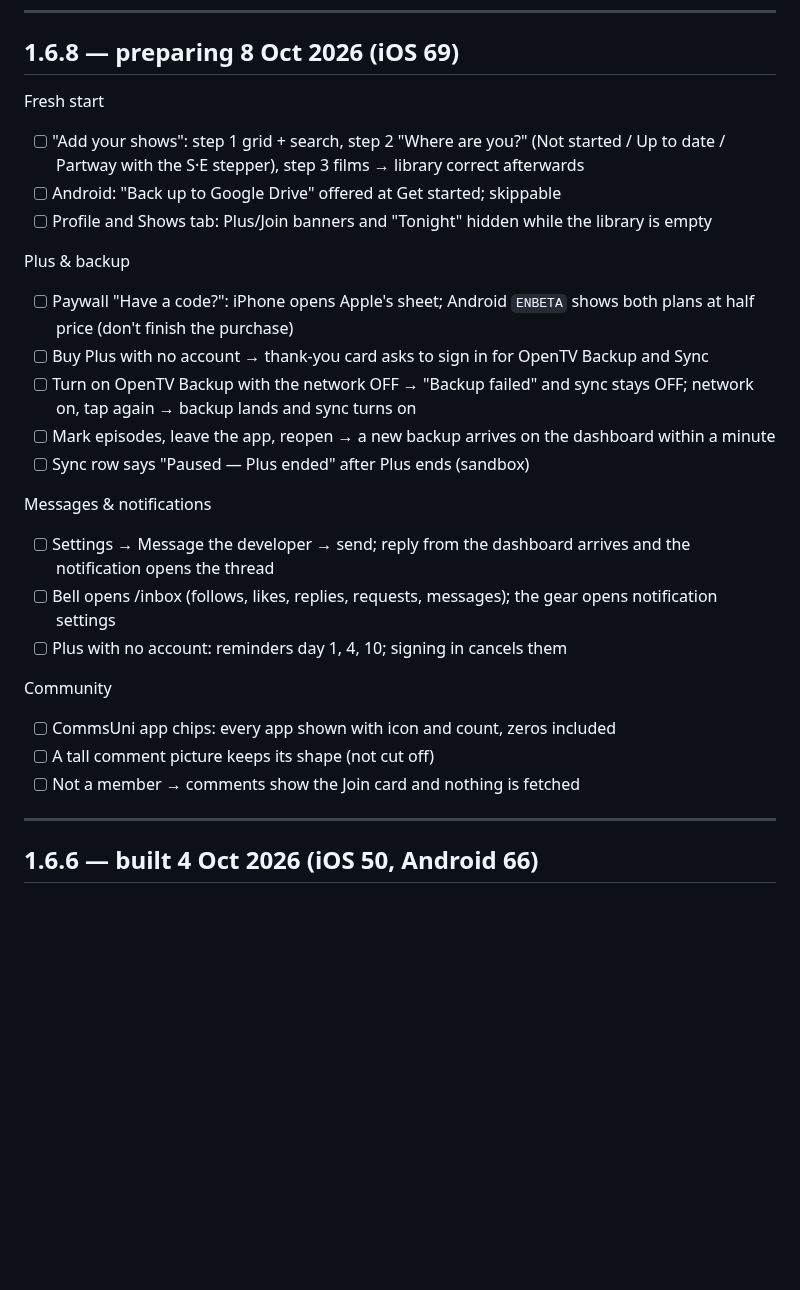
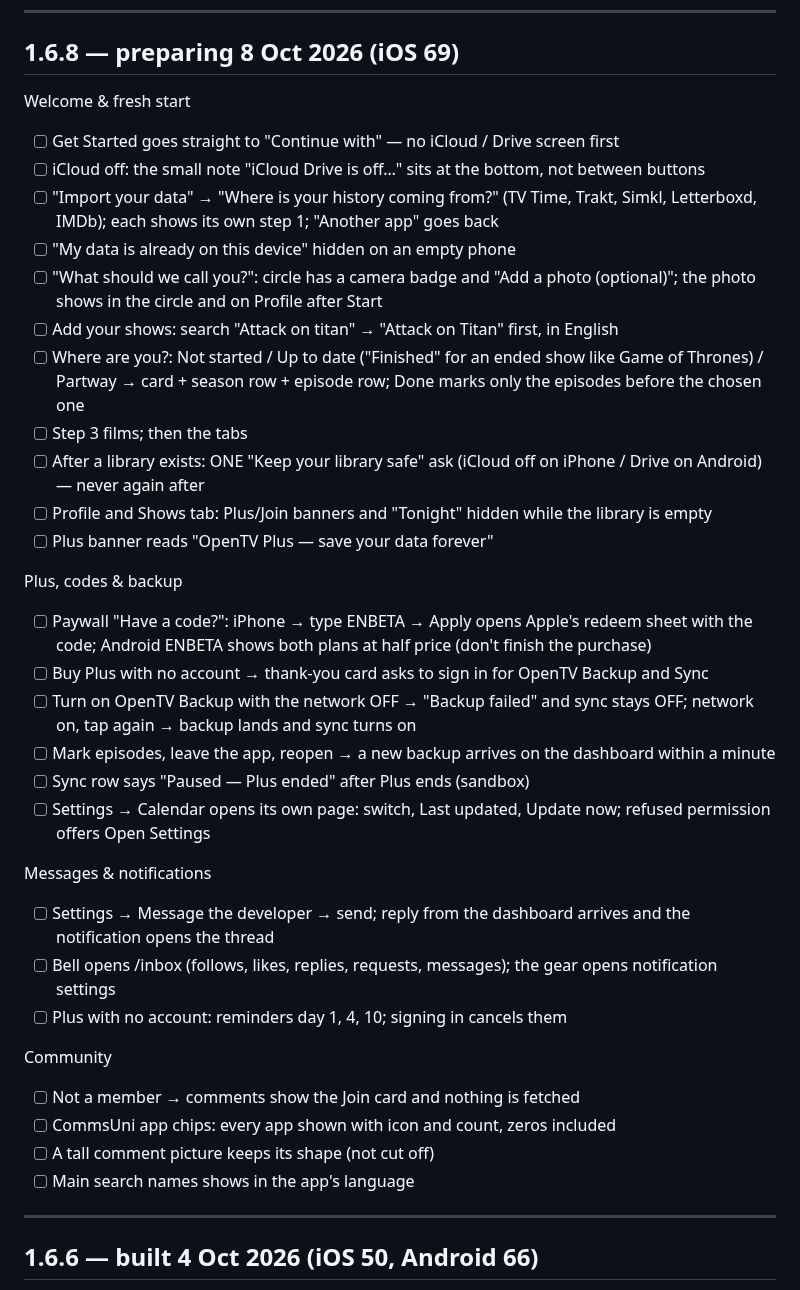
Before and after one commit to mahmoodbashar08/opentv-app, a Markdown page: RELEASE-TESTS.md, the part around the change. GitHub-like rendering; blank space fills up the shorter version.

Commit message:
RELEASE-TESTS: 1.6.8 list brought up to date with today's changes
Co-Authored-By: Claude Opus 5.5 <noreply@anthropic.com>

```diff
--- a/RELEASE-TESTS.md
+++ b/RELEASE-TESTS.md
@@ -14,17 +14,26 @@ failure written next to it, not in a commit message.
 
 ## 1.6.8 — preparing 8 Oct 2026 (iOS 69)
 
-Fresh start
-- [ ] "Add your shows": step 1 grid + search, step 2 "Where are you?" (Not started / Up to date / Partway with the S·E stepper), step 3 films → library correct afterwards
-- [ ] Android: "Back up to Google Drive" offered at Get started; skippable
+Welcome & fresh start
+- [ ] Get Started goes straight to "Continue with" — no iCloud / Drive screen first
+- [ ] iCloud off: the small note "iCloud Drive is off…" sits at the bottom, not between buttons
+- [ ] "Import your data" → "Where is your history coming from?" (TV Time, Trakt, Simkl, Letterboxd, IMDb); each shows its own step 1; "Another app" goes back
+- [ ] "My data is already on this device" hidden on an empty phone
+- [ ] "What should we call you?": circle has a camera badge and "Add a photo (optional)"; the photo shows in the circle and on Profile after Start
+- [ ] Add your shows: search "Attack on titan" → "Attack on Titan" first, in English
+- [ ] Where are you?: Not started / Up to date ("Finished" for an ended show like Game of Thrones) / Partway → card + season row + episode row; Done marks only the episodes before the chosen one
+- [ ] Step 3 films; then the tabs
+- [ ] After a library exists: ONE "Keep your library safe" ask (iCloud off on iPhone / Drive on Android) — never again after
 - [ ] Profile and Shows tab: Plus/Join banners and "Tonight" hidden while the library is empty
+- [ ] Plus banner reads "OpenTV Plus — save your data forever"
 
-Plus & backup
-- [ ] Paywall "Have a code?": iPhone opens Apple's sheet; Android `ENBETA` shows both plans at half price (don't finish the purchase)
+Plus, codes & backup
+- [ ] Paywall "Have a code?": iPhone → type ENBETA → Apply opens Apple's redeem sheet with the code; Android ENBETA shows both plans at half price (don't finish the purchase)
 - [ ] Buy Plus with no account → thank-you card asks to sign in for OpenTV Backup and Sync
 - [ ] Turn on OpenTV Backup with the network OFF → "Backup failed" and sync stays OFF; network on, tap again → backup lands and sync turns on
 - [ ] Mark episodes, leave the app, reopen → a new backup arrives on the dashboard within a minute
 - [ ] Sync row says "Paused — Plus ended" after Plus ends (sandbox)
+- [ ] Settings → Calendar opens its own page: switch, Last updated, Update now; refused permission offers Open Settings
 
 Messages & notifications
 - [ ] Settings → Message the developer → send; reply from the dashboard arrives and the notification opens the thread
@@ -32,9 +41,10 @@ Messages & notifications
 - [ ] Plus with no account: reminders day 1, 4, 10; signing in cancels them
 
 Community
+- [ ] Not a member → comments show the Join card and nothing is fetched
 - [ ] CommsUni app chips: every app shown with icon and count, zeros included
 - [ ] A tall comment picture keeps its shape (not cut off)
-- [ ] Not a member → comments show the Join card and nothing is fetched
+- [ ] Main search names shows in the app's language
 
 ---
 
```
